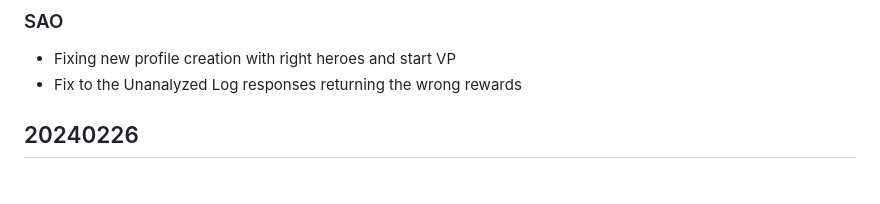
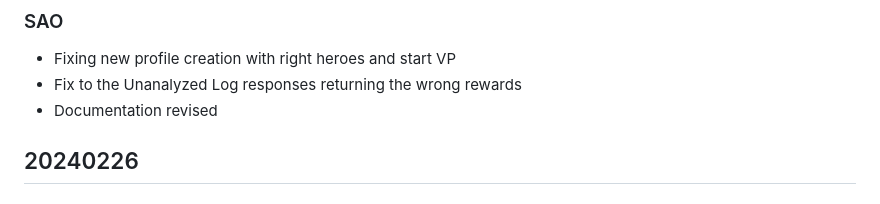
Before and after one commit to Error063/artemis, a Markdown page: changelog.md, the part around the change. Drawn GitHub-style.

```diff
--- a/changelog.md
+++ b/changelog.md
@@ -5,6 +5,7 @@ Documenting updates to ARTEMiS, to be updated every time the master branch is pu
 ### SAO
 + Fixing new profile creation with right heroes and start VP
 + Fix to the Unanalyzed Log responses returning the wrong rewards
++ Documentation revised
 
 ## 20240226
 ### CXB
```
Also changed, not shown: docs/game_specific_info.md (+7 -4 lines).
